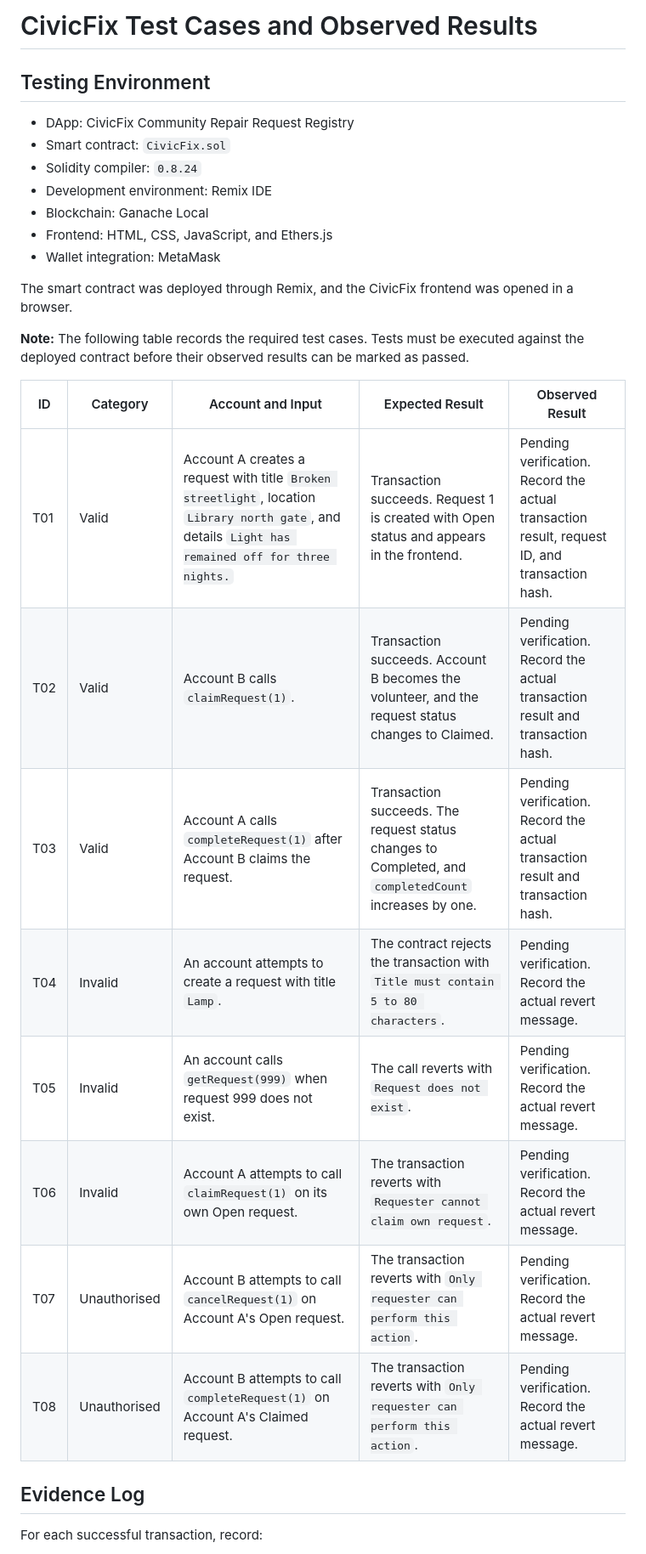
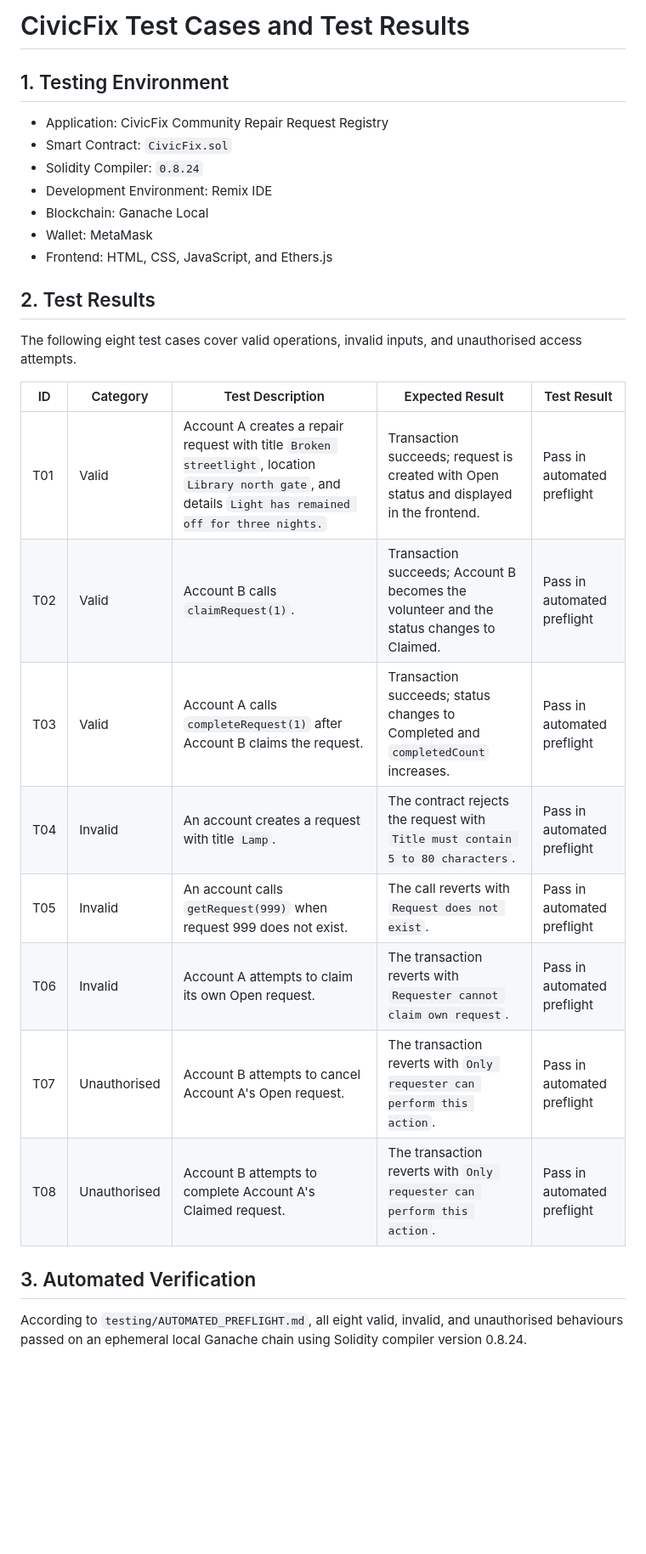
Before and after one commit to tanishh17/civicfix-blockchain-dapp, a Markdown page: testing/TEST_RESULTS.md, the part around one of its changes. Shown at 85% size. Rendered like a GitHub page; blank space fills up the shorter version.

```diff
--- a/testing/TEST_RESULTS.md
+++ b/testing/TEST_RESULTS.md
@@ -1,31 +1,34 @@
-# CivicFix Test Cases and Observed Results
+# CivicFix Test Cases and Test Results
 
-## Testing Environment
+## 1. Testing Environment
 
-- DApp: CivicFix Community Repair Request Registry
-- Smart contract: `CivicFix.sol`
-- Solidity compiler: `0.8.24`
-- Development environment: Remix IDE
+- Application: CivicFix Community Repair Request Registry
+- Smart Contract: `CivicFix.sol`
+- Solidity Compiler: `0.8.24`
+- Development Environment: Remix IDE
 - Blockchain: Ganache Local
+- Wallet: MetaMask
 - Frontend: HTML, CSS, JavaScript, and Ethers.js
-- Wallet integration: MetaMask
 
-The smart contract was deployed through Remix, and the CivicFix frontend was opened in a browser.
+## 2. Test Results
 
-**Note:** The following table records the required test cases. Tests must be executed against the deployed contract before their observed results can be marked as passed.
+The following eight test cases cover valid operations, invalid inputs,
+and unauthorised access attempts.
 
-| ID | Category | Account and Input | Expected Result | Observed Result |
+| ID | Category | Test Description | Expected Result | Test Result |
 |---|---|---|---|---|
-| T01 | Valid | Account A creates a request with title `Broken streetlight`, location `Library north gate`, and details `Light has remained off for three nights.` | Transaction succeeds. Request 1 is created with Open status and appears in the frontend. | Pending verification. Record the actual transaction result, request ID, and transaction hash. |
-| T02 | Valid | Account B calls `claimRequest(1)`. | Transaction succeeds. Account B becomes the volunteer, and the request status changes to Claimed. | Pending verification. Record the actual transaction result and transaction hash. |
-| T03 | Valid | Account A calls `completeRequest(1)` after Account B claims the request. | Transaction succeeds. The request status changes to Completed, and `completedCount` increases by one. | Pending verification. Record the actual transaction result and transaction hash. |
-| T04 | Invalid | An account attempts to create a request with title `Lamp`. | The contract rejects the transaction with `Title must contain 5 to 80 characters`. | Pending verification. Record the actual revert message. |
-| T05 | Invalid | An account calls `getRequest(999)` when request 999 does not exist. | The call reverts with `Request does not exist`. | Pending verification. Record the actual revert message. |
-| T06 | Invalid | Account A attempts to call `claimRequest(1)` on its own Open request. | The transaction reverts with `Requester cannot claim own request`. | Pending verification. Record the actual revert message. |
-| T07 | Unauthorised | Account B attempts to call `cancelRequest(1)` on Account A's Open request. | The transaction reverts with `Only requester can perform this action`. | Pending verification. Record the actual revert message. |
-| T08 | Unauthorised | Account B attempts to call `completeRequest(1)` on Account A's Claimed request. | The transaction reverts with `Only requester can perform this action`. | Pending verification. Record the actual revert message. |
+| T01 | Valid | Account A creates a repair request with title `Broken streetlight`, location `Library north gate`, and details `Light has remained off for three nights.` | Transaction succeeds; request is created with Open status and displayed in the frontend. | Pass in automated preflight |
+| T02 | Valid | Account B calls `claimRequest(1)`. | Transaction succeeds; Account B becomes the volunteer and the status changes to Claimed. | Pass in automated preflight |
+| T03 | Valid | Account A calls `completeRequest(1)` after Account B claims the request. | Transaction succeeds; status changes to Completed and `completedCount` increases. | Pass in automated preflight |
+| T04 | Invalid | An account creates a request with title `Lamp`. | The contract rejects the request with `Title must contain 5 to 80 characters`. | Pass in automated preflight |
+| T05 | Invalid | An account calls `getRequest(999)` when request 999 does not exist. | The call reverts with `Request does not exist`. | Pass in automated preflight |
+| T06 | Invalid | Account A attempts to claim its own Open request. | The transaction reverts with `Requester cannot claim own request`. | Pass in automated preflight |
+| T07 | Unauthorised | Account B attempts to cancel Account A's Open request. | The transaction reverts with `Only requester can perform this action`. | Pass in automated preflight |
+| T08 | Unauthorised | Account B attempts to complete Account A's Claimed request. | The transaction reverts with `Only requester can perform this action`. | Pass in automated preflight |
 
-## Evidence Log
+## 3. Automated Verification
 
-For each successful transaction, record:
+According to `testing/AUTOMATED_PREFLIGHT.md`, all eight
+valid, invalid, and unauthorised behaviours passed on an ephemeral
+local Ganache chain using Solidity compiler version 0.8.24.
 
```
Also changed, not shown: other parts of testing/TEST_RESULTS.md (+21 -32 lines).
